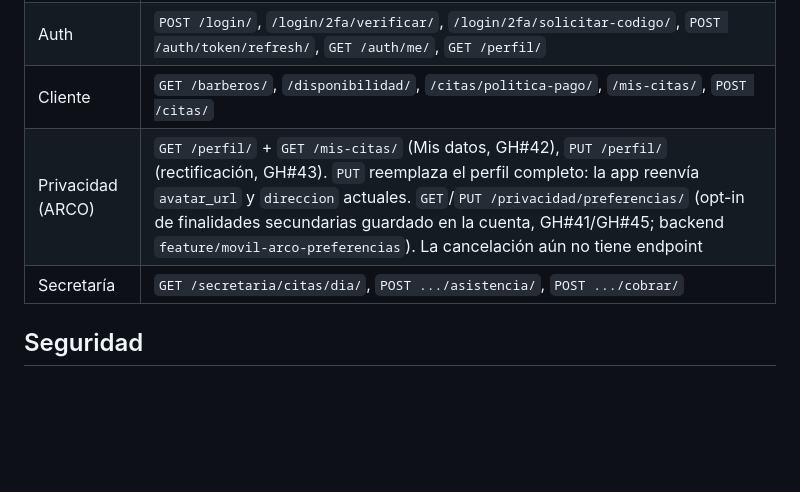
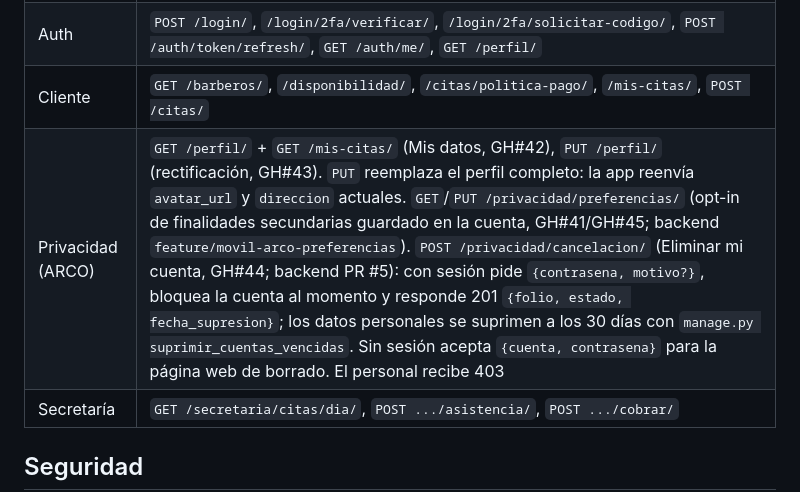
Before and after one commit to Gilberto625/MovilStyloBarberConect, a Markdown page: README.MD, the part around the change. Drawn GitHub-style; blank space fills up the shorter version.

Commit message:
docs(readme): contrato de POST /privacidad/cancelacion/ (GH#44)

```diff
--- a/README.MD
+++ b/README.MD
@@ -116,7 +116,7 @@ flutter symbolize -i stacktrace.txt -d build/symbols/0.1.0+1/app.android-arm64.s
 | Público | `GET /public/servicios/`, `/public/productos/`, `/public/contacto/`, `/public/legal/?tipo=privacidad` (aviso de privacidad) |
 | Auth | `POST /login/`, `/login/2fa/verificar/`, `/login/2fa/solicitar-codigo/`, `POST /auth/token/refresh/`, `GET /auth/me/`, `GET /perfil/` |
 | Cliente | `GET /barberos/`, `/disponibilidad/`, `/citas/politica-pago/`, `/mis-citas/`, `POST /citas/` |
-| Privacidad (ARCO) | `GET /perfil/` + `GET /mis-citas/` (Mis datos, GH#42), `PUT /perfil/` (rectificación, GH#43). `PUT` reemplaza el perfil completo: la app reenvía `avatar_url` y `direccion` actuales. `GET`/`PUT /privacidad/preferencias/` (opt-in de finalidades secundarias guardado en la cuenta, GH#41/GH#45; backend `feature/movil-arco-preferencias`). La cancelación aún no tiene endpoint |
+| Privacidad (ARCO) | `GET /perfil/` + `GET /mis-citas/` (Mis datos, GH#42), `PUT /perfil/` (rectificación, GH#43). `PUT` reemplaza el perfil completo: la app reenvía `avatar_url` y `direccion` actuales. `GET`/`PUT /privacidad/preferencias/` (opt-in de finalidades secundarias guardado en la cuenta, GH#41/GH#45; backend `feature/movil-arco-preferencias`). `POST /privacidad/cancelacion/` (Eliminar mi cuenta, GH#44; backend PR #5): con sesión pide `{contrasena, motivo?}`, bloquea la cuenta al momento y responde 201 `{folio, estado, fecha_supresion}`; los datos personales se suprimen a los 30 días con `manage.py suprimir_cuentas_vencidas`. Sin sesión acepta `{cuenta, contrasena}` para la página web de borrado. El personal recibe 403 |
 | Secretaría | `GET /secretaria/citas/dia/`, `POST .../asistencia/`, `POST .../cobrar/` |
 
 ## Seguridad
```
